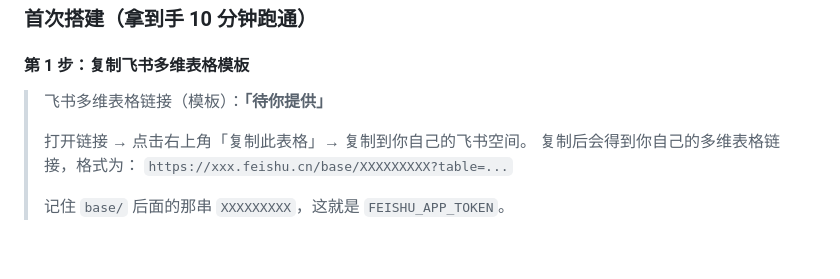
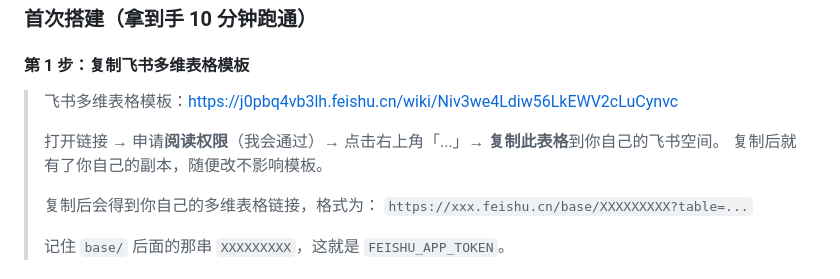
Before and after one commit to kaoya-123/embeded_qiuzhao_kanban, a Markdown page: SKILL.md, the part around the change. GitHub-like rendering; blank space fills up the shorter version.

```diff
--- a/SKILL.md
+++ b/SKILL.md
@@ -331,9 +331,11 @@ py src/audit_completeness.py
 ### 首次搭建（拿到手 10 分钟跑通）
 
 #### 第 1 步：复制飞书多维表格模板
-> 飞书多维表格链接（模板）：**「待你提供」**
+> 飞书多维表格模板：https://j0pbq4vb3lh.feishu.cn/wiki/Niv3we4Ldiw56LkEWV2cLuCynvc
 >
-> 打开链接 → 点击右上角「复制此表格」→ 复制到你自己的飞书空间。
+> 打开链接 → 申请**阅读权限**（我会通过）→ 点击右上角「...」→ **复制此表格**到你自己的飞书空间。
+> 复制后就有了你自己的副本，随便改不影响模板。
+>
 > 复制后会得到你自己的多维表格链接，格式为：
 > `https://xxx.feishu.cn/base/XXXXXXXXX?table=...`
 >
```
Also changed, not shown: README.md (+3 -4 lines).
